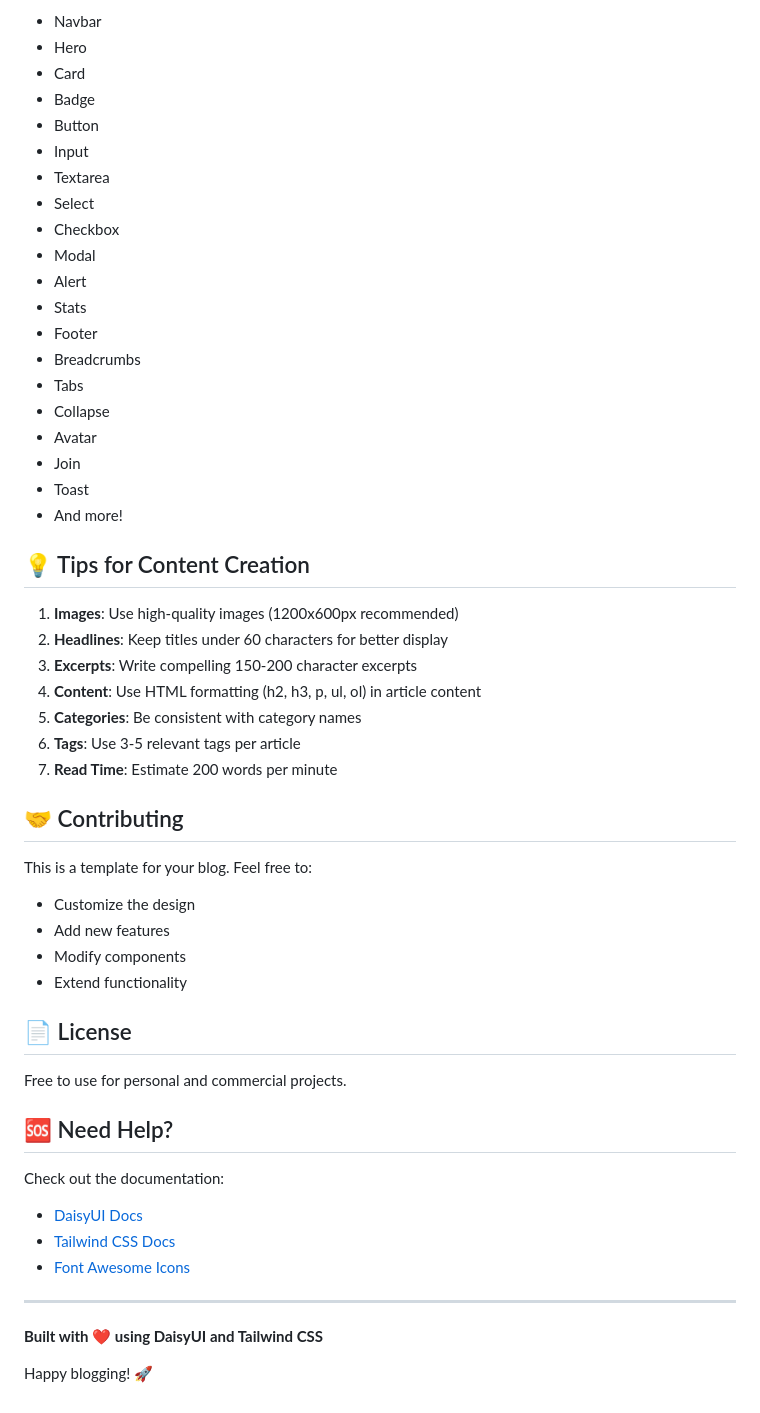
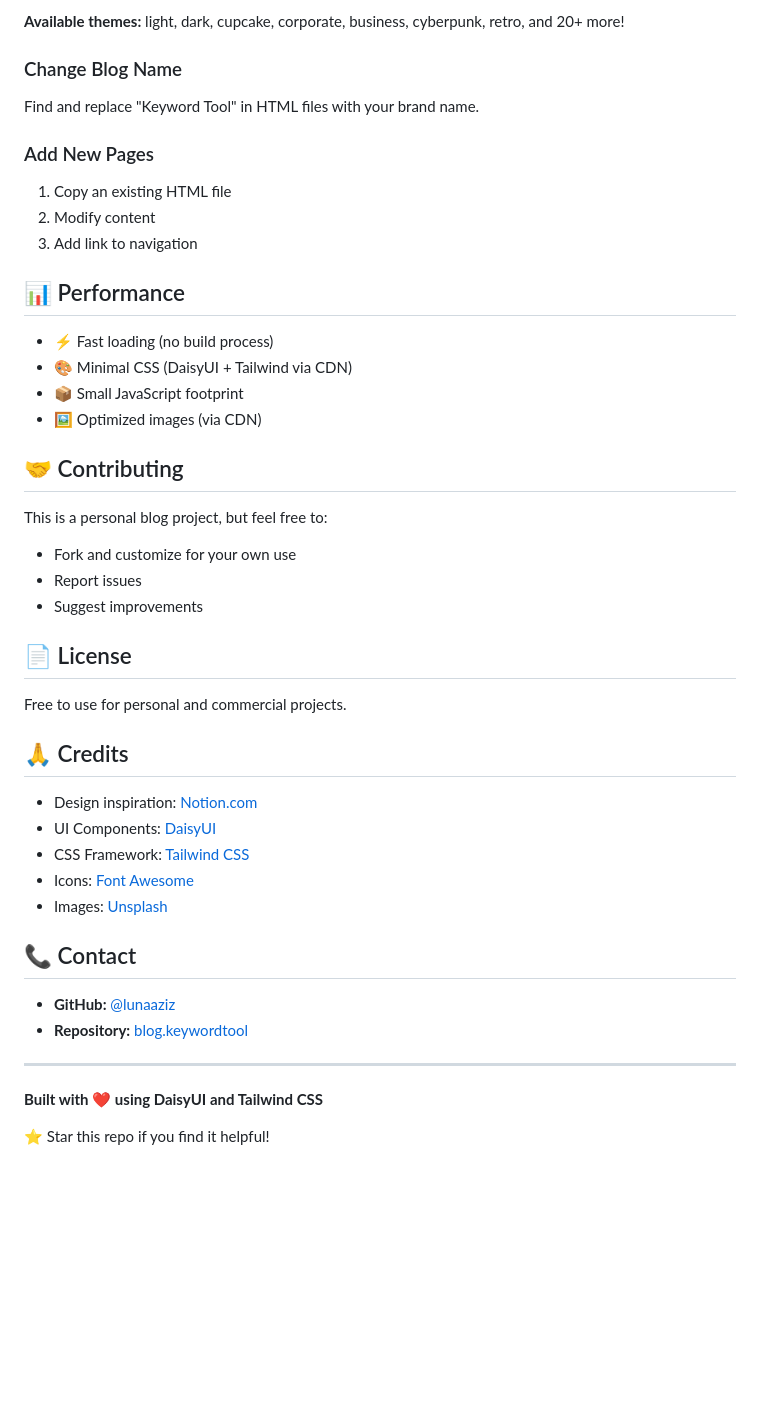
Before and after one commit to lunaaziz/blog.keywordtool, a Markdown page: README.md, the part around one of its changes. GitHub-like rendering; blank space fills up the shorter version.

```diff
--- a/README.md
+++ b/README.md
@@ -160,56 +143,49 @@ All pages are fully responsive and tested across devices.
 
-- Navbar
-- Hero
-- Card
-- Badge
-- Button
-- Input
-- Textarea
-- Select
-- Checkbox
-- Modal
-- Alert
-- Stats
-- Footer
-- Breadcrumbs
-- Tabs
-- Collapse
-- Avatar
-- Join
-- Toast
-- And more!
+**Available themes:** light, dark, cupcake, corporate, business, cyberpunk, retro, and 20+ more!
 
-## 💡 Tips for Content Creation
+### Change Blog Name
 
-1. **Images**: Use high-quality images (1200x600px recommended)
-2. **Headlines**: Keep titles under 60 characters for better display
-3. **Excerpts**: Write compelling 150-200 character excerpts
-4. **Content**: Use HTML formatting (h2, h3, p, ul, ol) in article content
-5. **Categories**: Be consistent with category names
-6. **Tags**: Use 3-5 relevant tags per article
-7. **Read Time**: Estimate 200 words per minute
+Find and replace "Keyword Tool" in HTML files with your brand name.
+
+### Add New Pages
+
+1. Copy an existing HTML file
+2. Modify content
+3. Add link to navigation
+
+## 📊 Performance
+
+- ⚡ Fast loading (no build process)
+- 🎨 Minimal CSS (DaisyUI + Tailwind via CDN)
+- 📦 Small JavaScript footprint
+- 🖼️ Optimized images (via CDN)
 
 ## 🤝 Contributing
 
-This is a template for your blog. Feel free to:
-- Customize the design
-- Add new features
-- Modify components
-- Extend functionality
+This is a personal blog project, but feel free to:
+- Fork and customize for your own use
+- Report issues
+- Suggest improvements
 
 ## 📄 License
 
 Free to use for personal and commercial projects.
 
-## 🆘 Need Help?
+## 🙏 Credits
 
-Check out the documentation:
-- [DaisyUI Docs](https://daisyui.com/)
-- [Tailwind CSS Docs](https://tailwindcss.com/)
-- [Font Awesome Icons](https://fontawesome.com/icons)
+- Design inspiration: [Notion.com](https://www.notion.com/blog)
+- UI Components: [DaisyUI](https://daisyui.com/)
+- CSS Framework: [Tailwind CSS](https://tailwindcss.com/)
+- Icons: [Font Awesome](https://fontawesome.com/)
+- Images: [Unsplash](https://unsplash.com/)
+
+## 📞 Contact
+
+- **GitHub:** [@lunaaziz](https://github.com/lunaaziz)
+- **Repository:** [blog.keywordtool](https://github.com/lunaaziz/blog.keywordtool)
 
 ---
 
 **Built with ❤️ using DaisyUI and Tailwind CSS**
 
-Happy blogging! 🚀
+⭐ Star this repo if you find it helpful!
```
Also changed, not shown: other parts of README.md (+115 -132 lines).
